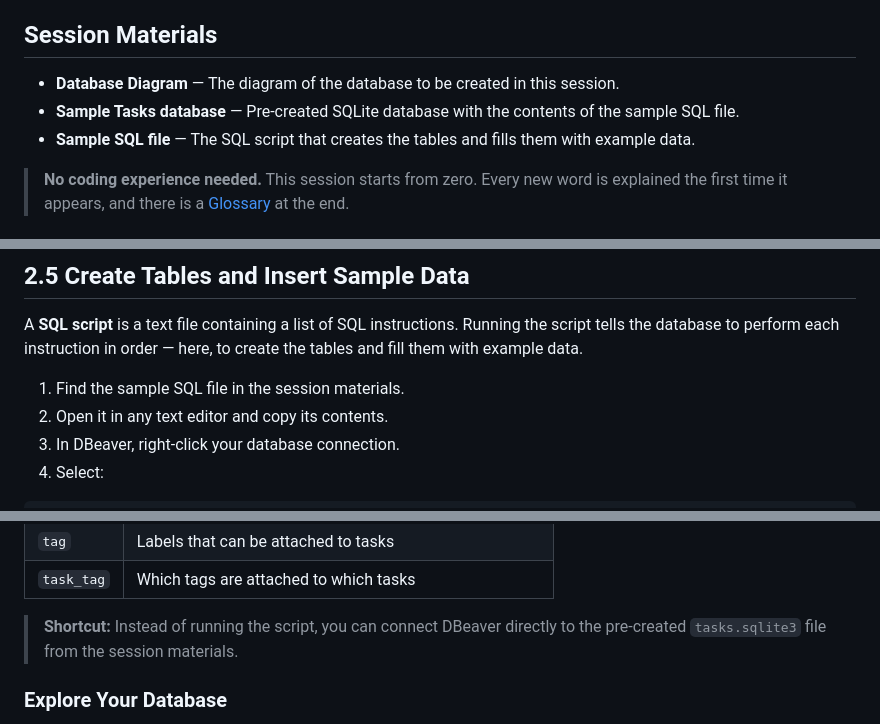
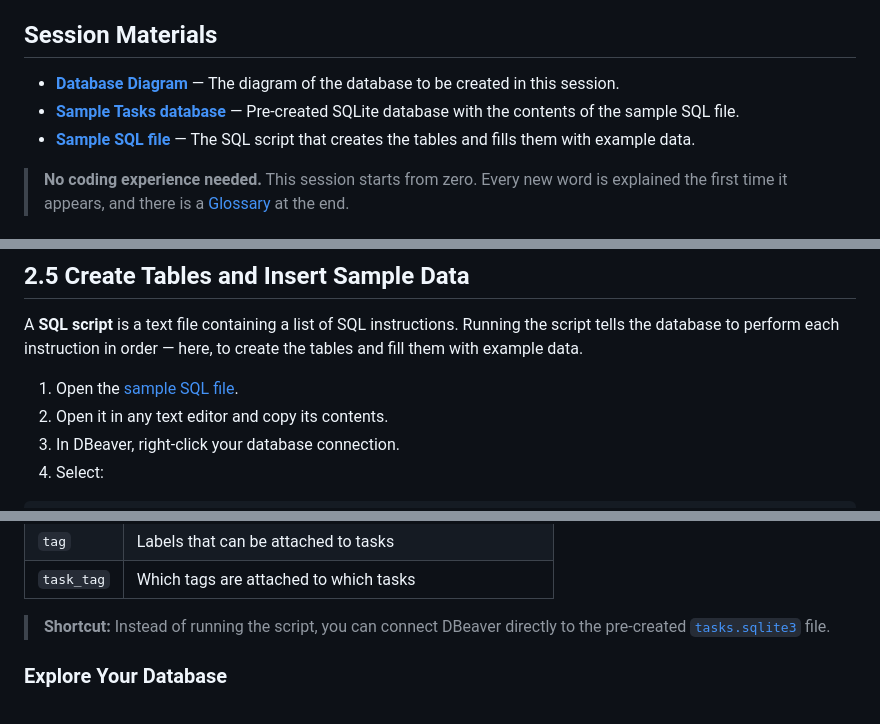
Before and after one commit to luisfff/hack-your-future-presentations, a Markdown page: hackyourfuture-databases-week1-session-plan.md, 3 parts joined by grey strips. Drawn GitHub-style.

Commit message:
Add session materials and link them from the session plan
Co-authored-by: Copilot <223556219+Copilot@users.noreply.github.com>

```diff
--- a/hackyourfuture-databases-week1-session-plan.md
+++ b/hackyourfuture-databases-week1-session-plan.md
@@ -5,9 +5,9 @@
 
 ## Session Materials
 
-- **Database Diagram** — The diagram of the database to be created in this session.
-- **Sample Tasks database** — Pre-created SQLite database with the contents of the sample SQL file.
-- **Sample SQL file** — The SQL script that creates the tables and fills them with example data.
+- **[Database Diagram](session-materials/database-diagram.jpg)** — The diagram of the database to be created in this session.
+- **[Sample Tasks database](session-materials/tasks.sqlite3)** — Pre-created SQLite database with the contents of the sample SQL file.
+- **[Sample SQL file](session-materials/session-data.sql)** — The SQL script that creates the tables and fills them with example data.
 
 > **No coding experience needed.** This session starts from zero. Every new word is explained the first time it appears, and there is a [Glossary](#glossary) at the end.
 
@@ -435,7 +435,7 @@ The `task` table stores to-do items. Instead of copying the user's name and emai
 
 A **SQL script** is a text file containing a list of SQL instructions. Running the script tells the database to perform each instruction in order — here, to create the tables and fill them with example data.
 
-1. Find the sample SQL file in the session materials.
+1. Open the [sample SQL file](session-materials/session-data.sql).
 2. Open it in any text editor and copy its contents.
 3. In DBeaver, right-click your database connection.
 4. Select:
@@ -458,7 +458,7 @@ After execution, you should have the sample Tasks database with five tables:
 | `tag` | Labels that can be attached to tasks |
 | `task_tag` | Which tags are attached to which tasks |
 
-> **Shortcut:** Instead of running the script, you can connect DBeaver directly to the pre-created `tasks.sqlite3` file from the session materials.
+> **Shortcut:** Instead of running the script, you can connect DBeaver directly to the pre-created [`tasks.sqlite3`](session-materials/tasks.sqlite3) file.
 
 ### Explore Your Database
 
```
Also changed, not shown: session-materials/database-diagram.jpg (added), 2 other files.
